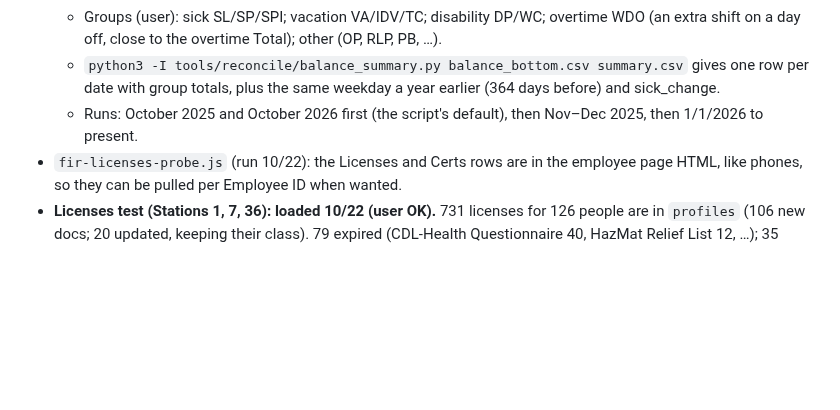
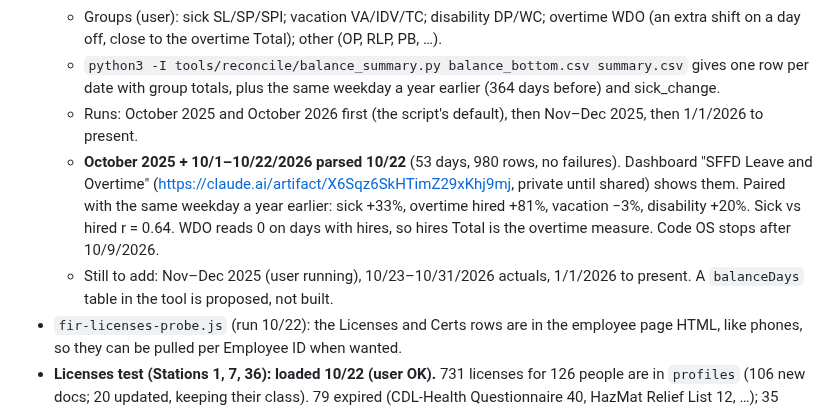
Before and after one commit to down-low/projects, a Markdown page: cleanup/STATUS.md, the part around the change. GitHub-like rendering; blank space fills up the shorter version.

Commit message:
Status: October balance analysis and dashboard
Co-Authored-By: Claude Opus 5.5 <noreply@anthropic.com>
Claude-Session: https://claude.ai/code/session_01KP5WiwpStds7xE5koQftLW

```diff
--- a/cleanup/STATUS.md
+++ b/cleanup/STATUS.md
@@ -64,6 +64,8 @@ This file tracks the records chat (branch `claude/zen-wright-gqa6gq`). The routi
   - Groups (user): sick SL/SP/SPI; vacation VA/IDV/TC; disability DP/WC; overtime WDO (an extra shift on a day off, close to the overtime Total); other (OP, RLP, PB, …).
   - `python3 -I tools/reconcile/balance_summary.py balance_bottom.csv summary.csv` gives one row per date with group totals, plus the same weekday a year earlier (364 days before) and sick_change.
   - Runs: October 2025 and October 2026 first (the script's default), then Nov–Dec 2025, then 1/1/2026 to present.
+  - **October 2025 + 10/1–10/22/2026 parsed 10/22** (53 days, 980 rows, no failures). Dashboard "SFFD Leave and Overtime" (https://claude.ai/artifact/X6Sqz6SkHTimZ29xKhj9mj, private until shared) shows them. Paired with the same weekday a year earlier: sick +33%, overtime hired +81%, vacation −3%, disability +20%. Sick vs hired r = 0.64. WDO reads 0 on days with hires, so hires Total is the overtime measure. Code OS stops after 10/9/2026.
+  - Still to add: Nov–Dec 2025 (user running), 10/23–10/31/2026 actuals, 1/1/2026 to present. A `balanceDays` table in the tool is proposed, not built.
 - `fir-licenses-probe.js` (run 10/22): the Licenses and Certs rows are in the employee page HTML, like phones, so they can be pulled per Employee ID when wanted.
 - **Licenses test (Stations 1, 7, 36): loaded 10/22 (user OK).** 731 licenses for 126 people are in `profiles` (106 new docs; 20 updated, keeping their class). 79 expired (CDL-Health Questionnaire 40, HazMat Relief List 12, …); 35 expire within 90 days. Checked with a re-dump. `fir-pull-licenses-st01-07-36.js` covers 126 people (Joyce's old seat has no ID). The file has description and expiration, never license numbers. They load into each person's profile (`licenses: [{name, expires}]`, `licensesAsOf`, admin-only) and show in **Licenses and certifications** on the Employee card. Saving class or dates keeps them.
 - **Balance pull 10/22: not-found.** The probe showed the report is a fir-sap2 PDF in a frame, not an fir-db1 page, so the pull was rebuilt (above).
```
